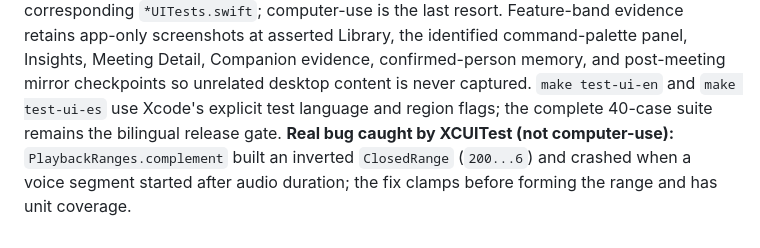
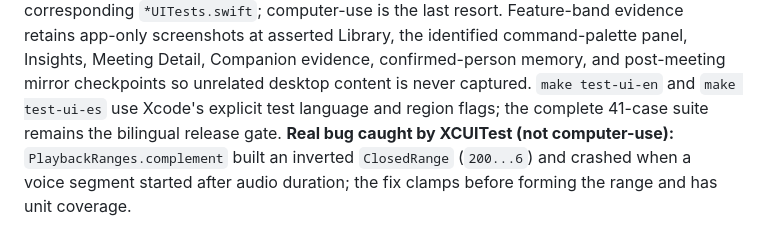
Before and after one commit to johnny4young/portavoz, a Markdown page: docs/specs/06-app-macos.md, the part around the change. GitHub-like rendering.

Commit message:
docs: align UI release gate count

```diff
--- a/docs/specs/06-app-macos.md
+++ b/docs/specs/06-app-macos.md
@@ -923,7 +923,7 @@ Library, the identified command-palette panel, Insights, Meeting Detail,
 Companion evidence, confirmed-person memory, and post-meeting mirror checkpoints
 so unrelated desktop content is never captured. `make test-ui-en` and
 `make test-ui-es` use Xcode's explicit test language and region flags; the
-complete 40-case suite remains the bilingual release gate. **Real bug caught
+complete 41-case suite remains the bilingual release gate. **Real bug caught
 by XCUITest (not computer-use):**
 `PlaybackRanges.complement` built an inverted `ClosedRange` (`200...6`) and
 crashed when a voice segment started after audio duration; the fix clamps
```
Also changed, not shown: docs/ARCHITECTURE.md (+1 -1 lines).
